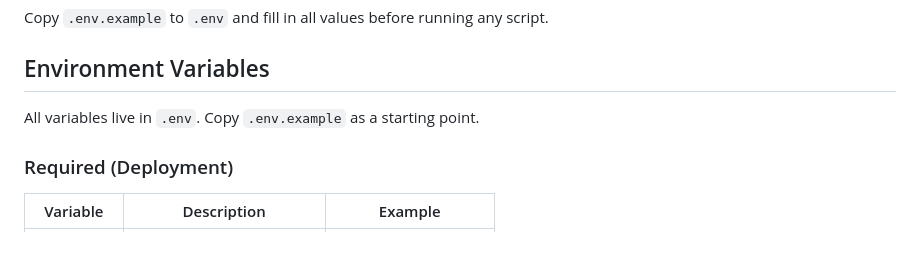
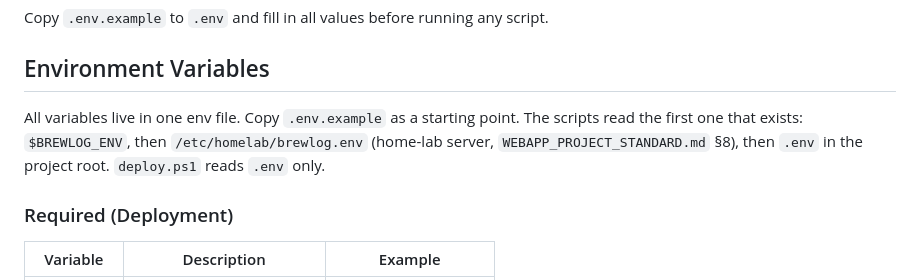
Before and after one commit to Gr3yh0und/brewlog, a Markdown page: docs/CONFIGURATION.md, the part around the change. Drawn GitHub-style; blank space fills up the shorter version.

```diff
--- a/docs/CONFIGURATION.md
+++ b/docs/CONFIGURATION.md
@@ -4,7 +4,9 @@ Copy `.env.example` to `.env` and fill in all values before running any script.
 
 ## Environment Variables
 
-All variables live in `.env`. Copy `.env.example` as a starting point.
+All variables live in one env file. Copy `.env.example` as a starting point. The scripts read the
+first one that exists: `$BREWLOG_ENV`, then `/etc/homelab/brewlog.env` (home-lab server,
+`WEBAPP_PROJECT_STANDARD.md` §8), then `.env` in the project root. `deploy.ps1` reads `.env` only.
 
 ### Required (Deployment)
 
```
Also changed, not shown: README.md (+3 -1 lines), docs/DEPLOYMENT.md (+17 -1 lines).
